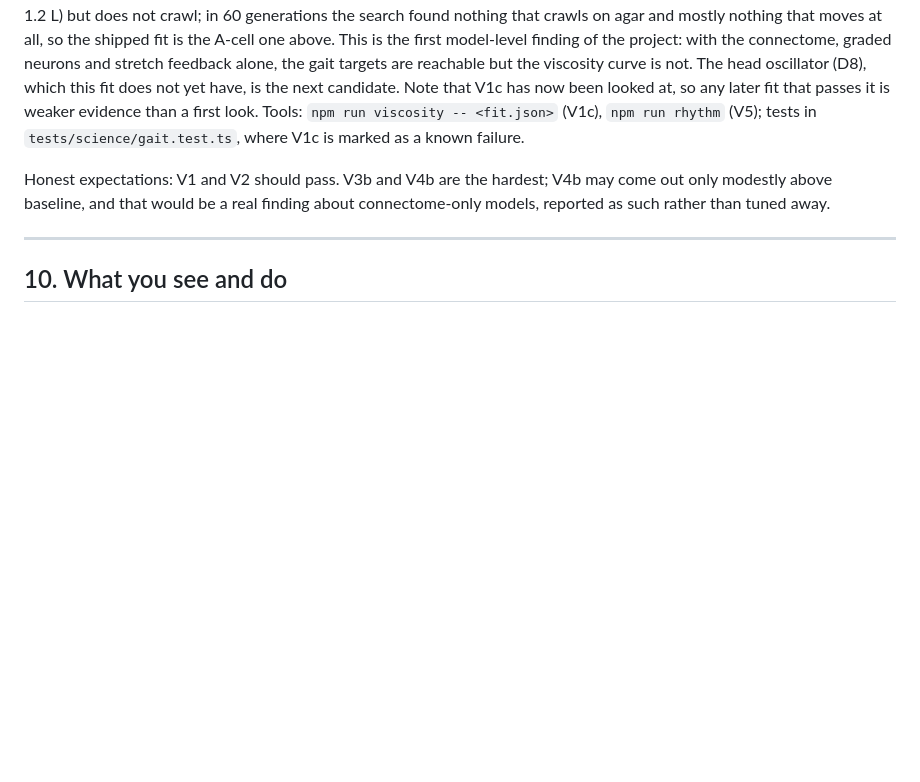
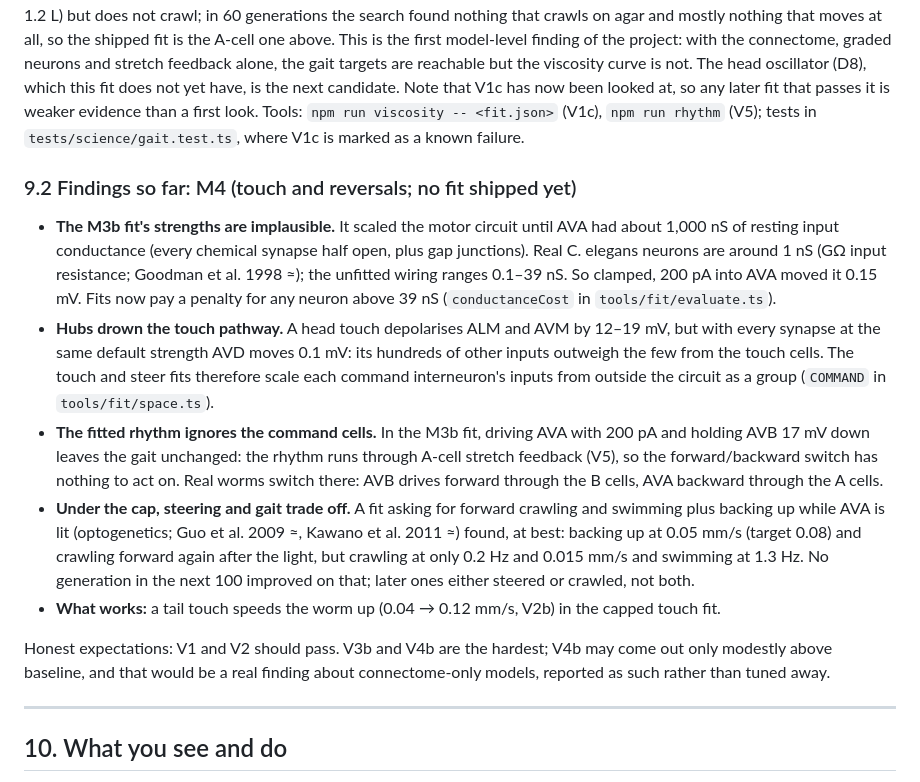
Before and after one commit to bassettijonathan-rgb/celegans, a Markdown page: DESIGN.md, the part around the change. Rendered like a GitHub page; blank space fills up the shorter version.

Commit message:
DESIGN.md 9.2: M4 findings so far (conductance cap, hub inputs, steering vs gait)
Co-Authored-By: Claude Opus 5.5 (1M context) <noreply@anthropic.com>
Claude-Session: https://claude.ai/code/session_01W75pCvybY6vqPqdxG9rsy1

```diff
--- a/DESIGN.md
+++ b/DESIGN.md
@@ -533,6 +533,28 @@ any later fit that passes it is weaker evidence than a first look. Tools: `npm r
 <fit.json>` (V1c), `npm run rhythm` (V5); tests in `tests/science/gait.test.ts`, where V1c is
 marked as a known failure.
 
+### 9.2 Findings so far: M4 (touch and reversals; no fit shipped yet)
+
+- **The M3b fit's strengths are implausible.** It scaled the motor circuit until AVA had about
+  1,000 nS of resting input conductance (every chemical synapse half open, plus gap junctions).
+  Real C. elegans neurons are around 1 nS (GΩ input resistance; Goodman et al. 1998 ≈); the
+  unfitted wiring ranges 0.1–39 nS. So clamped, 200 pA into AVA moved it 0.15 mV. Fits now pay a
+  penalty for any neuron above 39 nS (`conductanceCost` in `tools/fit/evaluate.ts`).
+- **Hubs drown the touch pathway.** A head touch depolarises ALM and AVM by 12–19 mV, but with
+  every synapse at the same default strength AVD moves 0.1 mV: its hundreds of other inputs
+  outweigh the few from the touch cells. The touch and steer fits therefore scale each command
+  interneuron's inputs from outside the circuit as a group (`COMMAND` in `tools/fit/space.ts`).
+- **The fitted rhythm ignores the command cells.** In the M3b fit, driving AVA with 200 pA and
+  holding AVB 17 mV down leaves the gait unchanged: the rhythm runs through A-cell stretch
+  feedback (V5), so the forward/backward switch has nothing to act on. Real worms switch there:
+  AVB drives forward through the B cells, AVA backward through the A cells.
+- **Under the cap, steering and gait trade off.** A fit asking for forward crawling and swimming
+  plus backing up while AVA is lit (optogenetics; Guo et al. 2009 ≈, Kawano et al. 2011 ≈) found,
+  at best: backing up at 0.05 mm/s (target 0.08) and crawling forward again after the light, but
+  crawling at only 0.2 Hz and 0.015 mm/s and swimming at 1.3 Hz. No generation in the next 100
+  improved on that; later ones either steered or crawled, not both.
+- **What works:** a tail touch speeds the worm up (0.04 → 0.12 mm/s, V2b) in the capped touch fit.
+
 Honest expectations: V1 and V2 should pass. V3b and V4b are the hardest; V4b may come out only
 modestly above baseline, and that would be a real finding about connectome-only models, reported
 as such rather than tuned away.
```
